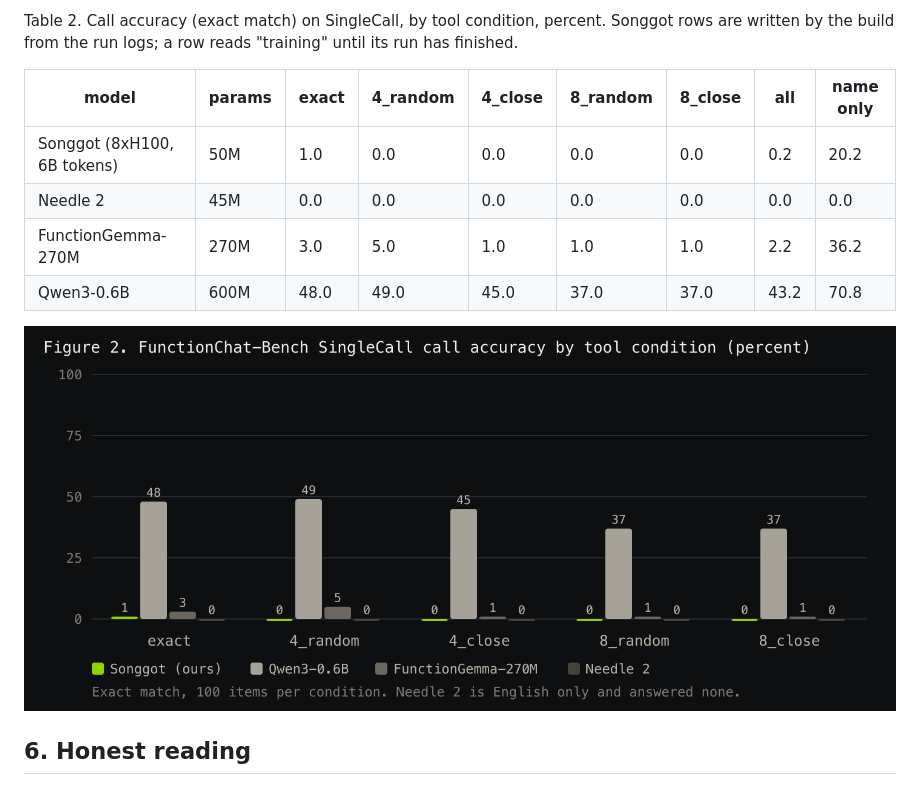
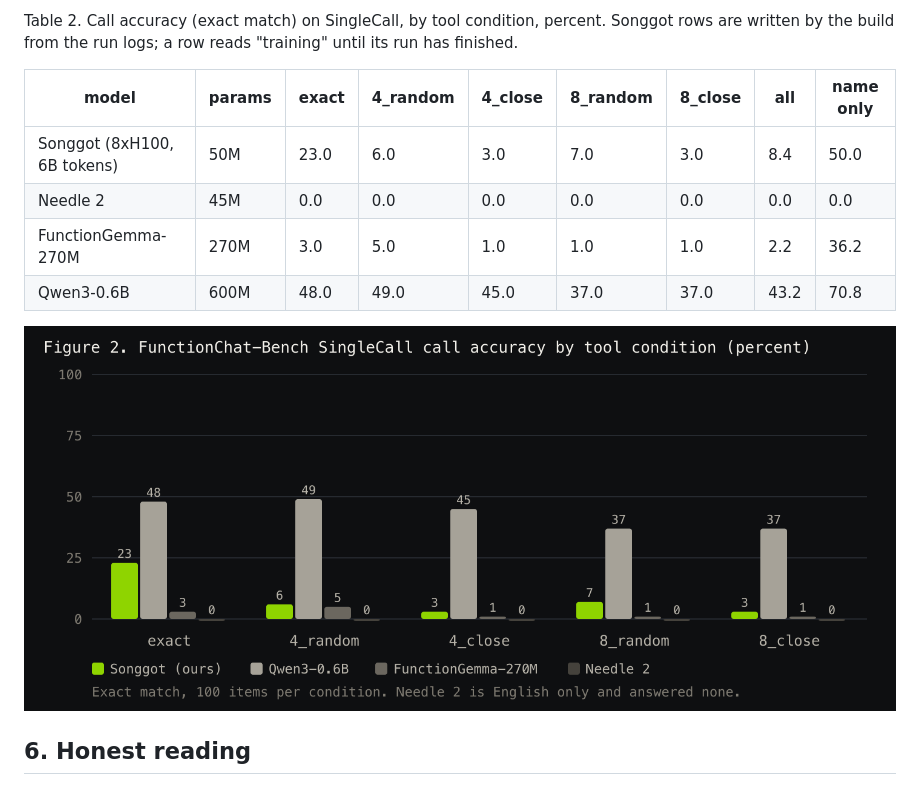
Before and after one commit to hanishkeloth/songgot, a Markdown page: docs/paper.md, the part around the change. GitHub-like rendering; pictures changed too: docs/fig2_bench.png.

```diff
--- a/docs/paper.md
+++ b/docs/paper.md
@@ -112,7 +112,7 @@ written by the build from the run logs; a row reads "training" until its run has
 
 | model | params | exact | 4_random | 4_close | 8_random | 8_close | all | name only |
 |---|---|---|---|---|---|---|---|---|
-| Songgot (8xH100, 6B tokens) | 50M | 1.0 | 0.0 | 0.0 | 0.0 | 0.0 | 0.2 | 20.2 |
+| Songgot (8xH100, 6B tokens) | 50M | 23.0 | 6.0 | 3.0 | 7.0 | 3.0 | 8.4 | 50.0 |
 | Needle 2 | 45M | 0.0 | 0.0 | 0.0 | 0.0 | 0.0 | 0.0 | 0.0 |
 | FunctionGemma-270M | 270M | 3.0 | 5.0 | 1.0 | 1.0 | 1.0 | 2.2 | 36.2 |
 | Qwen3-0.6B | 600M | 48.0 | 49.0 | 45.0 | 37.0 | 37.0 | 43.2 | 70.8 |
```
Also changed, not shown: MODEL_CARD.md (+3 -3 lines), 4 other files.
